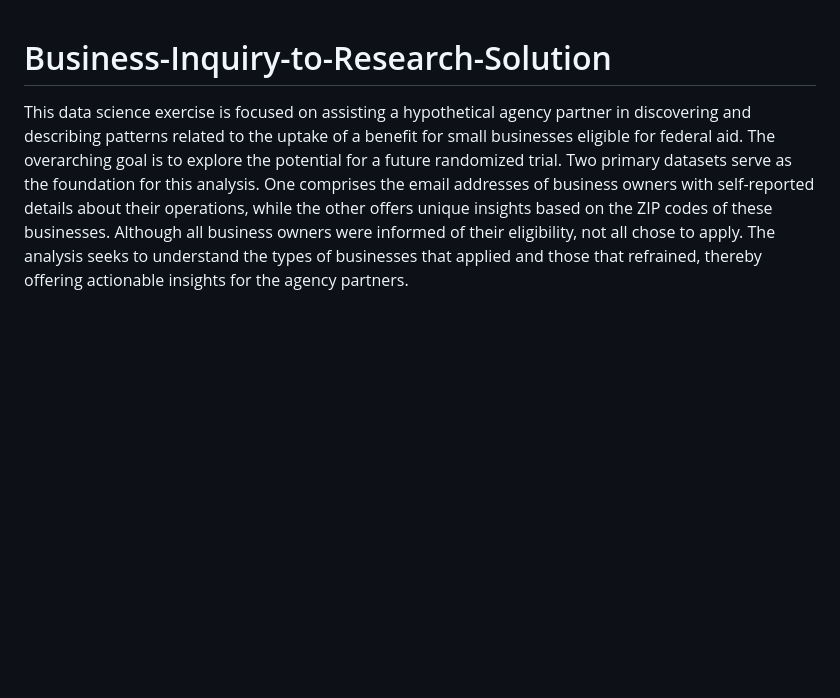
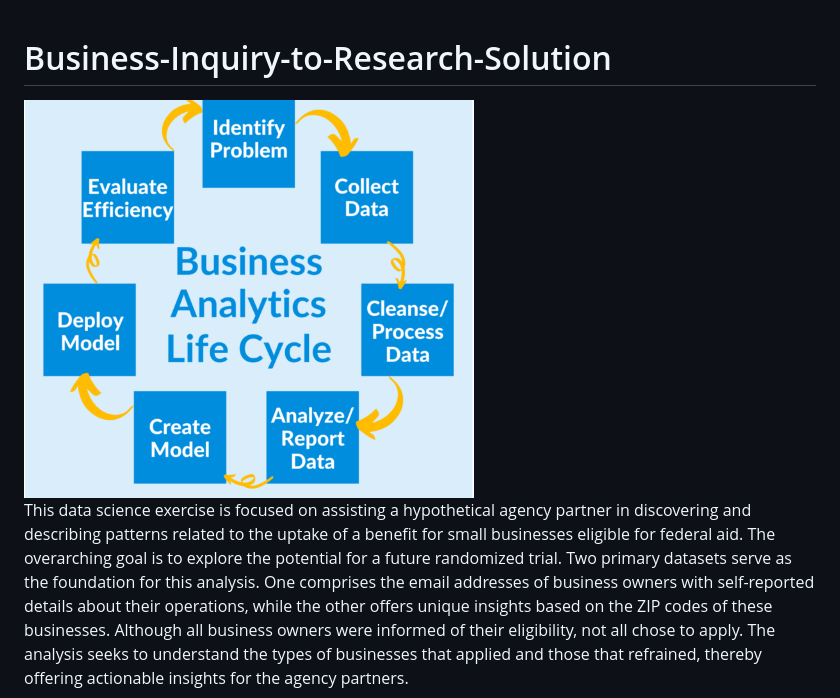
Before and after one commit to JESUSC1/Predicting-Federal-Aid-Uptake-with-R, a Markdown page: README.md, the part around the change. GitHub-like rendering; blank space fills up the shorter version.

```diff
--- a/README.md
+++ b/README.md
@@ -1,4 +1,5 @@
 # Business-Inquiry-to-Research-Solution
+<img src="BA-Life-Cycle.png" alt="GitHub Image" width="450">
 
 This data science exercise is focused on assisting a hypothetical agency partner in discovering and describing patterns related to the uptake of a benefit for small businesses eligible for federal aid. The overarching goal is to explore the potential for a future randomized trial. Two primary datasets serve as the foundation for this analysis. One comprises the email addresses of business owners with self-reported details about their operations, while the other offers unique insights based on the ZIP codes of these businesses. Although all business owners were informed of their eligibility, not all chose to apply. The analysis seeks to understand the types of businesses that applied and those that refrained, thereby offering actionable insights for the agency partners.
 
```
